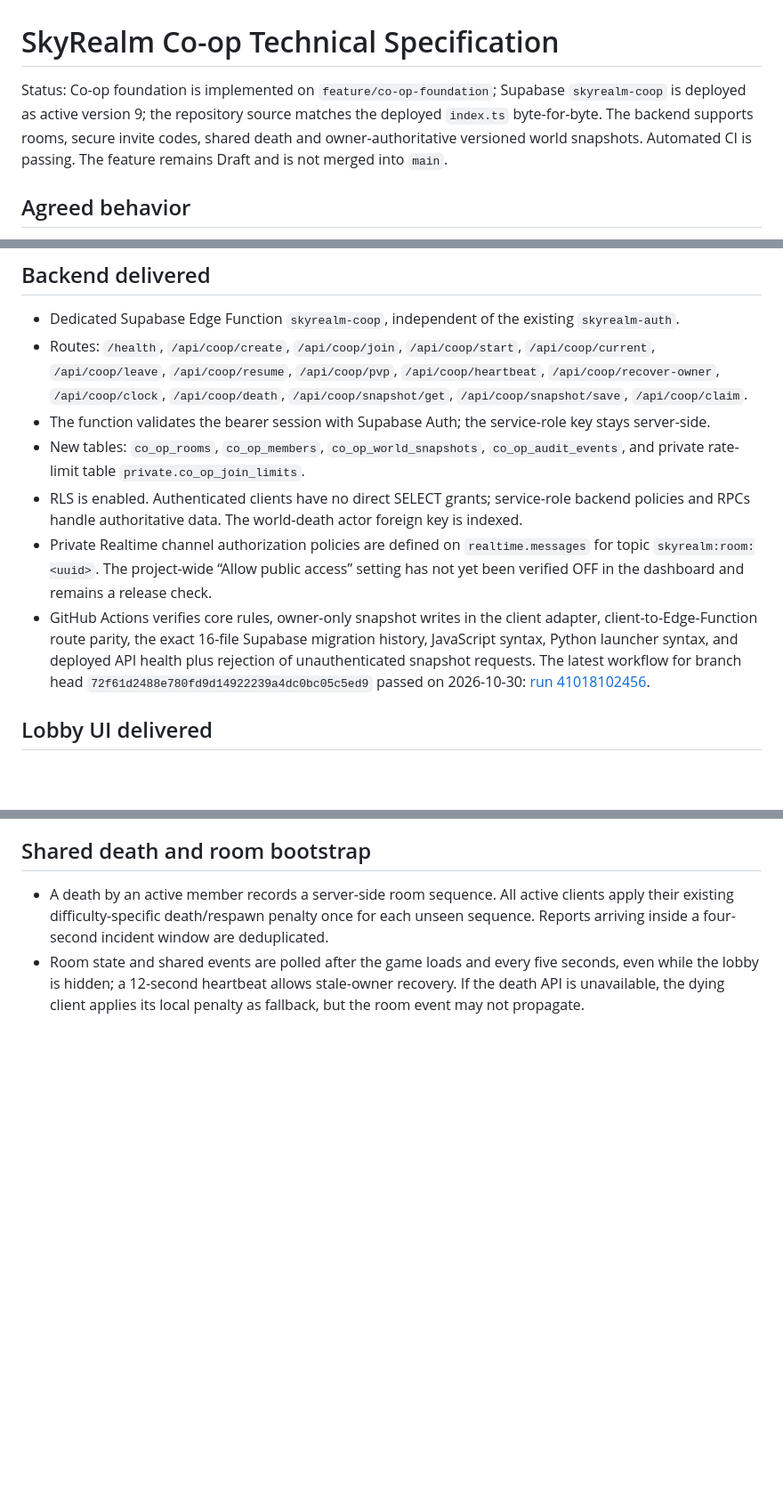
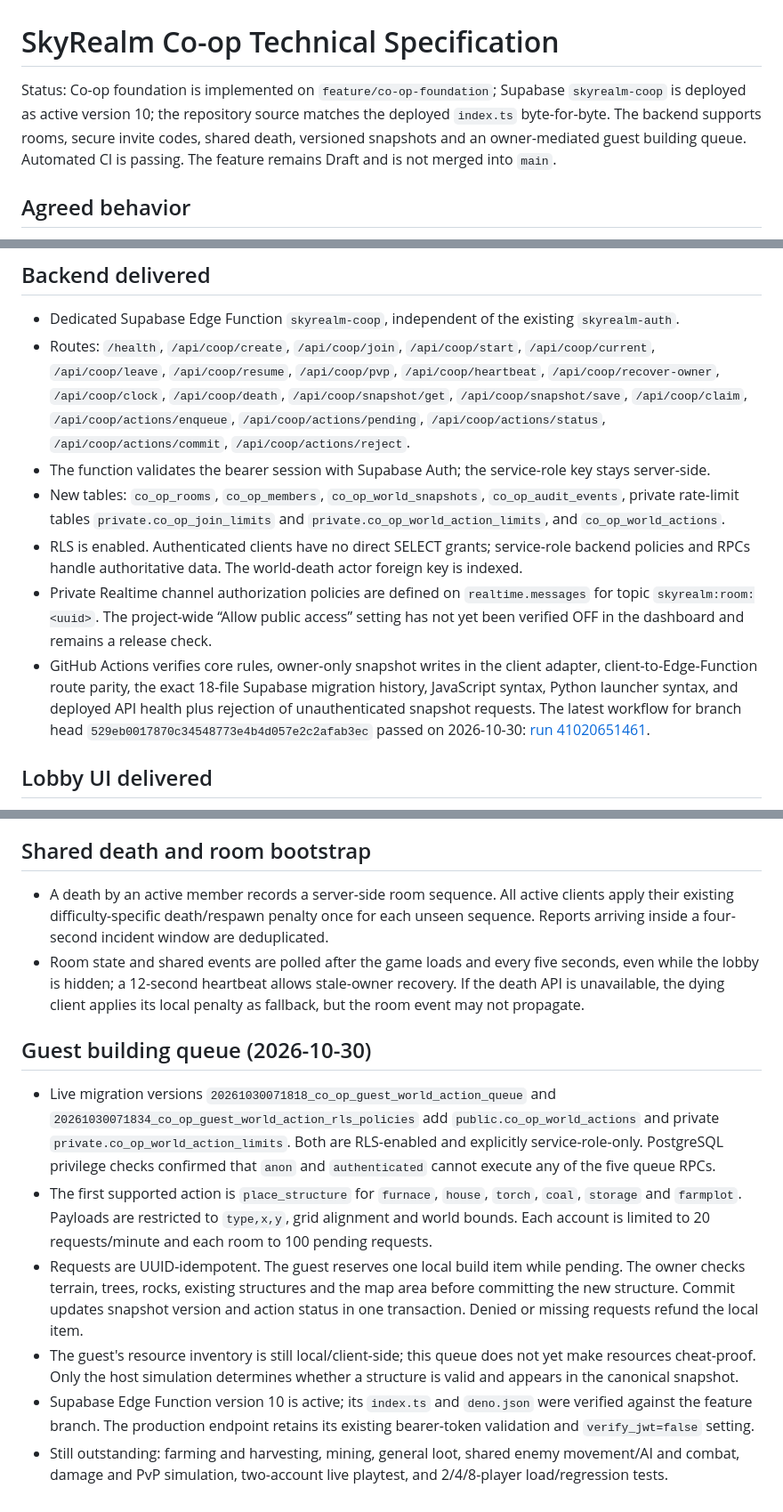
Before and after one commit to kisia319-cell/SkyRealm-PC-Launcher, a Markdown page: docs/COOP_TECHNICAL_SPEC.md, 3 parts joined by grey strips. Shown at 89% size. Drawn GitHub-style; blank space fills up the shorter version.

Commit message:
docs(co-op): document guest building phase and v10 deployment

```diff
--- a/docs/COOP_TECHNICAL_SPEC.md
+++ b/docs/COOP_TECHNICAL_SPEC.md
@@ -1,6 +1,6 @@
 # SkyRealm Co-op Technical Specification
 
-Status: Co-op foundation is implemented on `feature/co-op-foundation`; Supabase `skyrealm-coop` is deployed as active version 9; the repository source matches the deployed `index.ts` byte-for-byte. The backend supports rooms, secure invite codes, shared death and owner-authoritative versioned world snapshots. Automated CI is passing. The feature remains Draft and is not merged into `main`.
+Status: Co-op foundation is implemented on `feature/co-op-foundation`; Supabase `skyrealm-coop` is deployed as active version 10; the repository source matches the deployed `index.ts` byte-for-byte. The backend supports rooms, secure invite codes, shared death, versioned snapshots and an owner-mediated guest building queue. Automated CI is passing. The feature remains Draft and is not merged into `main`.
 
 ## Agreed behavior
 - Single-player remains the default and its current save format, localStorage, import/export and simulation loop are not changed.
@@ -28,12 +28,12 @@ Status: Co-op foundation is implemented on `feature/co-op-foundation`; Supabase
 
 ## Backend delivered
 - Dedicated Supabase Edge Function `skyrealm-coop`, independent of the existing `skyrealm-auth`.
-- Routes: `/health`, `/api/coop/create`, `/api/coop/join`, `/api/coop/start`, `/api/coop/current`, `/api/coop/leave`, `/api/coop/resume`, `/api/coop/pvp`, `/api/coop/heartbeat`, `/api/coop/recover-owner`, `/api/coop/clock`, `/api/coop/death`, `/api/coop/snapshot/get`, `/api/coop/snapshot/save`, `/api/coop/claim`.
+- Routes: `/health`, `/api/coop/create`, `/api/coop/join`, `/api/coop/start`, `/api/coop/current`, `/api/coop/leave`, `/api/coop/resume`, `/api/coop/pvp`, `/api/coop/heartbeat`, `/api/coop/recover-owner`, `/api/coop/clock`, `/api/coop/death`, `/api/coop/snapshot/get`, `/api/coop/snapshot/save`, `/api/coop/claim`, `/api/coop/actions/enqueue`, `/api/coop/actions/pending`, `/api/coop/actions/status`, `/api/coop/actions/commit`, `/api/coop/actions/reject`.
 - The function validates the bearer session with Supabase Auth; the service-role key stays server-side.
-- New tables: `co_op_rooms`, `co_op_members`, `co_op_world_snapshots`, `co_op_audit_events`, and private rate-limit table `private.co_op_join_limits`.
+- New tables: `co_op_rooms`, `co_op_members`, `co_op_world_snapshots`, `co_op_audit_events`, private rate-limit tables `private.co_op_join_limits` and `private.co_op_world_action_limits`, and `co_op_world_actions`.
 - RLS is enabled. Authenticated clients have no direct SELECT grants; service-role backend policies and RPCs handle authoritative data. The world-death actor foreign key is indexed.
 - Private Realtime channel authorization policies are defined on `realtime.messages` for topic `skyrealm:room:<uuid>`. The project-wide “Allow public access” setting has not yet been verified OFF in the dashboard and remains a release check.
-- GitHub Actions verifies core rules, owner-only snapshot writes in the client adapter, client-to-Edge-Function route parity, the exact 16-file Supabase migration history, JavaScript syntax, Python launcher syntax, and deployed API health plus rejection of unauthenticated snapshot requests. The latest workflow for branch head `72f61d2488e780fd9d14922239a4dc0bc05c5ed9` passed on 2026-10-30: [run 41018102456](https://github.com/kisia319-cell/SkyRealm-PC-Launcher/actions/runs/41018102456).
+- GitHub Actions verifies core rules, owner-only snapshot writes in the client adapter, client-to-Edge-Function route parity, the exact 18-file Supabase migration history, JavaScript syntax, Python launcher syntax, and deployed API health plus rejection of unauthenticated snapshot requests. The latest workflow for branch head `529eb0017870c34548773e4b4d057e2c2afab3ec` passed on 2026-10-30: [run 41020651461](https://github.com/kisia319-cell/SkyRealm-PC-Launcher/actions/runs/41020651461).
 
 ## Lobby UI delivered
 - New main-menu entry “Кооператив”.
@@ -76,3 +76,12 @@ Status: Co-op foundation is implemented on `feature/co-op-foundation`; Supabase
 ## Shared death and room bootstrap
 - A death by an active member records a server-side room sequence. All active clients apply their existing difficulty-specific death/respawn penalty once for each unseen sequence. Reports arriving inside a four-second incident window are deduplicated.
 - Room state and shared events are polled after the game loads and every five seconds, even while the lobby is hidden; a 12-second heartbeat allows stale-owner recovery. If the death API is unavailable, the dying client applies its local penalty as fallback, but the room event may not propagate.
+
+
+## Guest building queue (2026-10-30)
+- Live migration versions `20261030071818_co_op_guest_world_action_queue` and `20261030071834_co_op_guest_world_action_rls_policies` add `public.co_op_world_actions` and private `private.co_op_world_action_limits`. Both are RLS-enabled and explicitly service-role-only. PostgreSQL privilege checks confirmed that `anon` and `authenticated` cannot execute any of the five queue RPCs.
+- The first supported action is `place_structure` for `furnace`, `house`, `torch`, `coal`, `storage` and `farmplot`. Payloads are restricted to `type,x,y`, grid alignment and world bounds. Each account is limited to 20 requests/minute and each room to 100 pending requests.
+- Requests are UUID-idempotent. The guest reserves one local build item while pending. The owner checks terrain, trees, rocks, existing structures and the map area before committing the new structure. Commit updates snapshot version and action status in one transaction. Denied or missing requests refund the local item.
+- The guest's resource inventory is still local/client-side; this queue does not yet make resources cheat-proof. Only the host simulation determines whether a structure is valid and appears in the canonical snapshot.
+- Supabase Edge Function version 10 is active; its `index.ts` and `deno.json` were verified against the feature branch. The production endpoint retains its existing bearer-token validation and `verify_jwt=false` setting.
+- Still outstanding: farming and harvesting, mining, general loot, shared enemy movement/AI and combat, damage and PvP simulation, two-account live playtest, and 2/4/8-player load/regression tests.
```
Also changed, not shown: other parts of docs/COOP_TECHNICAL_SPEC.md (+3 -3 lines).
